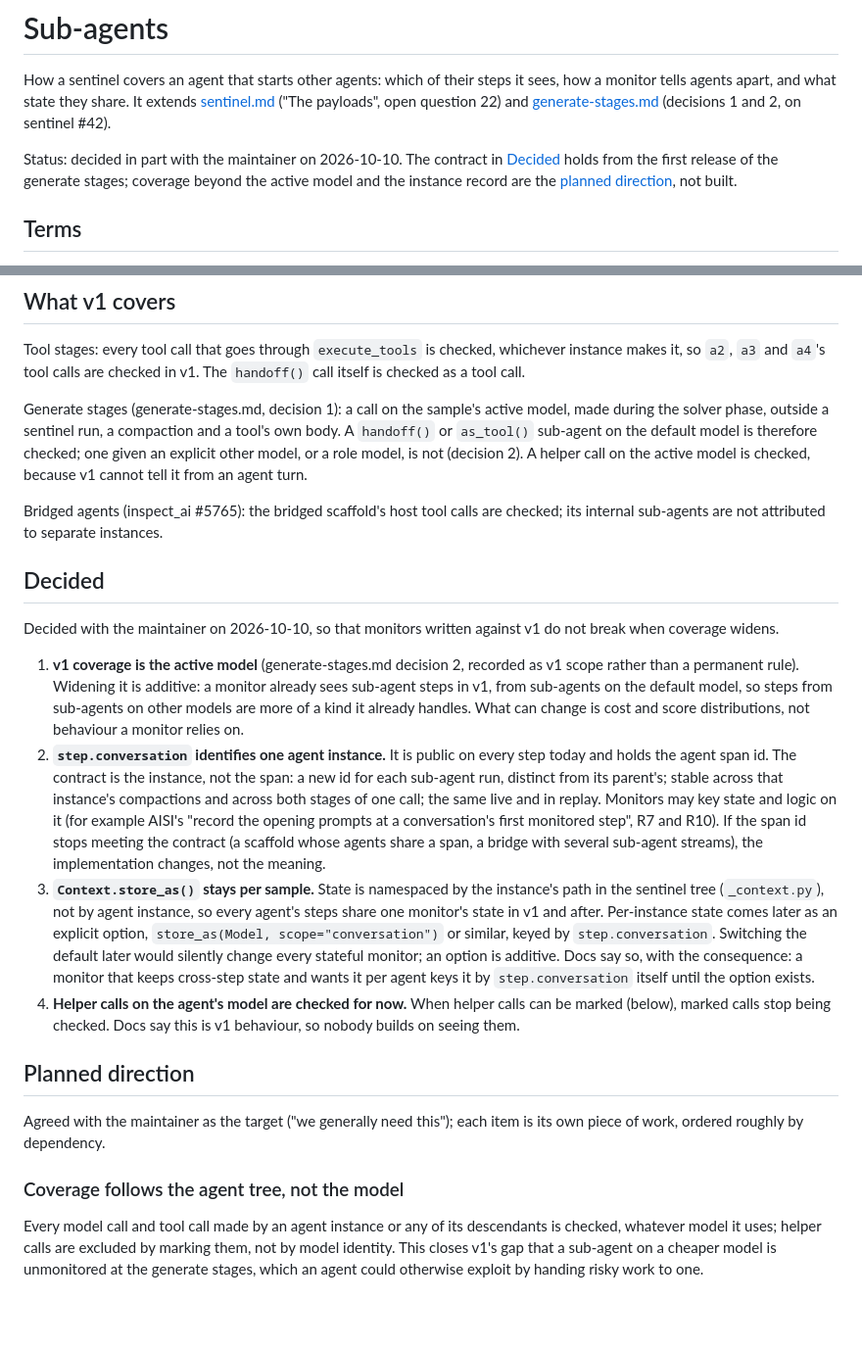
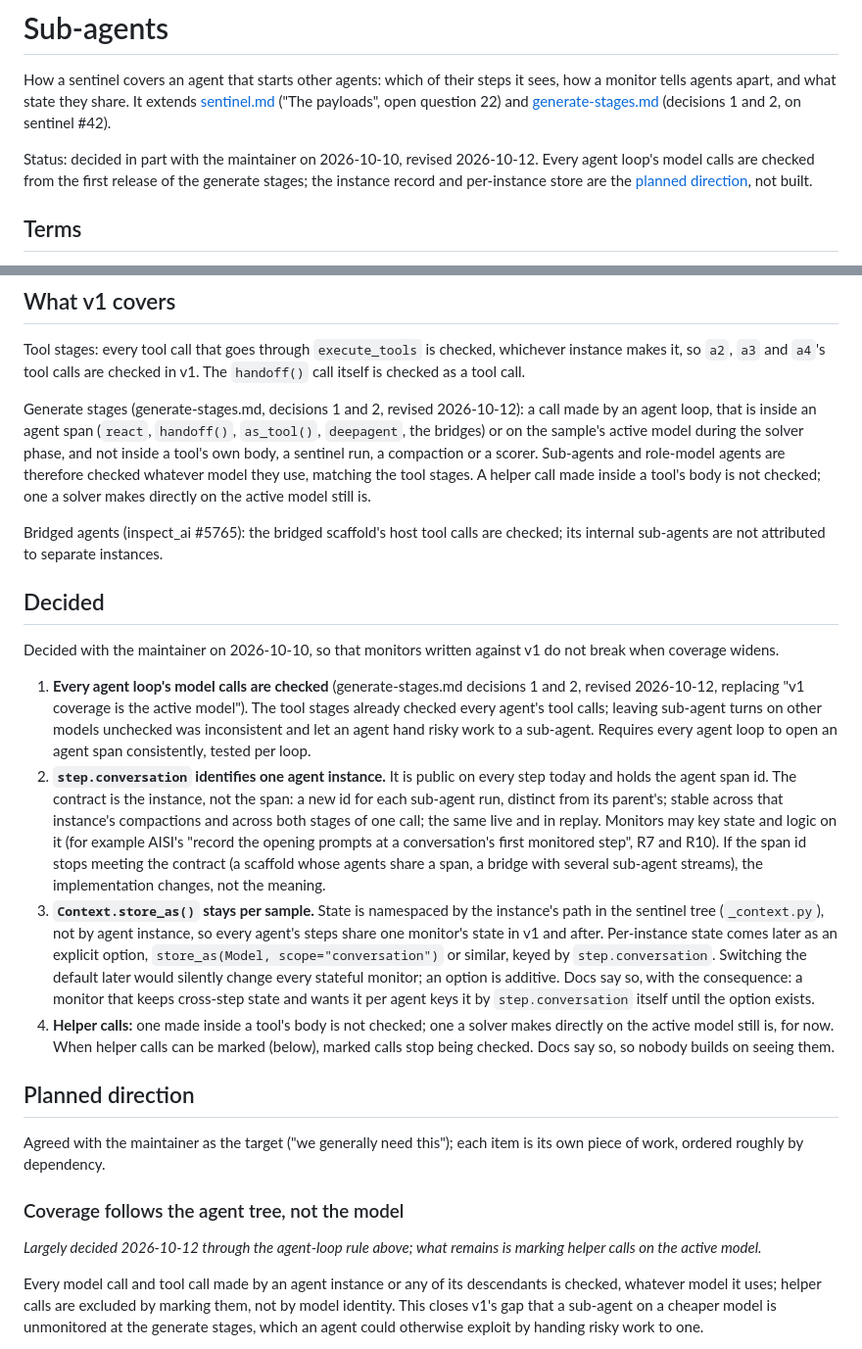
Before and after one commit to meridianlabs-ai/inspect_sentinel, a Markdown page: design/sub-agents.md, 2 parts joined by grey strips. Shown at 98% size. Drawn GitHub-style; blank space fills up the shorter version.

Commit message:
docs: sub-agents' model calls are checked by every agent loop rule
Co-Authored-By: Claude Opus 5.5 (1M context) <noreply@anthropic.com>

```diff
--- a/design/sub-agents.md
+++ b/design/sub-agents.md
@@ -2,7 +2,7 @@
 
 How a sentinel covers an agent that starts other agents: which of their steps it sees, how a monitor tells agents apart, and what state they share. It extends [sentinel.md](sentinel.md) ("The payloads", open question 22) and [generate-stages.md](generate-stages.md) (decisions 1 and 2, on sentinel #42).
 
-Status: decided in part with the maintainer on 2026-10-10. The contract in [Decided](#decided) holds from the first release of the generate stages; coverage beyond the active model and the instance record are the [planned direction](#planned-direction), not built.
+Status: decided in part with the maintainer on 2026-10-10, revised 2026-10-12. Every agent loop's model calls are checked from the first release of the generate stages; the instance record and per-instance store are the [planned direction](#planned-direction), not built.
 
 ## Terms
 
@@ -23,7 +23,7 @@ main agent (react)                        instance a1
 
 Tool stages: every tool call that goes through `execute_tools` is checked, whichever instance makes it, so `a2`, `a3` and `a4`'s tool calls are checked in v1. The `handoff()` call itself is checked as a tool call.
 
-Generate stages (generate-stages.md, decision 1): a call on the sample's active model, made during the solver phase, outside a sentinel run, a compaction and a tool's own body. A `handoff()` or `as_tool()` sub-agent on the default model is therefore checked; one given an explicit other model, or a role model, is not (decision 2). A helper call on the active model is checked, because v1 cannot tell it from an agent turn.
+Generate stages (generate-stages.md, decisions 1 and 2, revised 2026-10-12): a call made by an agent loop, that is inside an agent span (`react`, `handoff()`, `as_tool()`, `deepagent`, the bridges) or on the sample's active model during the solver phase, and not inside a tool's own body, a sentinel run, a compaction or a scorer. Sub-agents and role-model agents are therefore checked whatever model they use, matching the tool stages. A helper call made inside a tool's body is not checked; one a solver makes directly on the active model still is.
 
 Bridged agents (inspect_ai #5765): the bridged scaffold's host tool calls are checked; its internal sub-agents are not attributed to separate instances.
 
@@ -31,16 +31,18 @@ Bridged agents (inspect_ai #5765): the bridged scaffold's host tool calls are ch
 
 Decided with the maintainer on 2026-10-10, so that monitors written against v1 do not break when coverage widens.
 
-1. **v1 coverage is the active model** (generate-stages.md decision 2, recorded as v1 scope rather than a permanent rule). Widening it is additive: a monitor already sees sub-agent steps in v1, from sub-agents on the default model, so steps from sub-agents on other models are more of a kind it already handles. What can change is cost and score distributions, not behaviour a monitor relies on.
+1. **Every agent loop's model calls are checked** (generate-stages.md decisions 1 and 2, revised 2026-10-12, replacing "v1 coverage is the active model"). The tool stages already checked every agent's tool calls; leaving sub-agent turns on other models unchecked was inconsistent and let an agent hand risky work to a sub-agent. Requires every agent loop to open an agent span consistently, tested per loop.
 2. **`step.conversation` identifies one agent instance.** It is public on every step today and holds the agent span id. The contract is the instance, not the span: a new id for each sub-agent run, distinct from its parent's; stable across that instance's compactions and across both stages of one call; the same live and in replay. Monitors may key state and logic on it (for example AISI's "record the opening prompts at a conversation's first monitored step", R7 and R10). If the span id stops meeting the contract (a scaffold whose agents share a span, a bridge with several sub-agent streams), the implementation changes, not the meaning.
 3. **`Context.store_as()` stays per sample.** State is namespaced by the instance's path in the sentinel tree (`_context.py`), not by agent instance, so every agent's steps share one monitor's state in v1 and after. Per-instance state comes later as an explicit option, `store_as(Model, scope="conversation")` or similar, keyed by `step.conversation`. Switching the default later would silently change every stateful monitor; an option is additive. Docs say so, with the consequence: a monitor that keeps cross-step state and wants it per agent keys it by `step.conversation` itself until the option exists.
-4. **Helper calls on the agent's model are checked for now.** When helper calls can be marked (below), marked calls stop being checked. Docs say this is v1 behaviour, so nobody builds on seeing them.
+4. **Helper calls:** one made inside a tool's body is not checked; one a solver makes directly on the active model still is, for now. When helper calls can be marked (below), marked calls stop being checked. Docs say so, so nobody builds on seeing them.
 
 ## Planned direction
 
 Agreed with the maintainer as the target ("we generally need this"); each item is its own piece of work, ordered roughly by dependency.
 
 ### Coverage follows the agent tree, not the model
+
+*Largely decided 2026-10-12 through the agent-loop rule above; what remains is marking helper calls on the active model.*
 
 Every model call and tool call made by an agent instance or any of its descendants is checked, whatever model it uses; helper calls are excluded by marking them, not by model identity. This closes v1's gap that a sub-agent on a cheaper model is unmonitored at the generate stages, which an agent could otherwise exploit by handing risky work to one.
 
```
